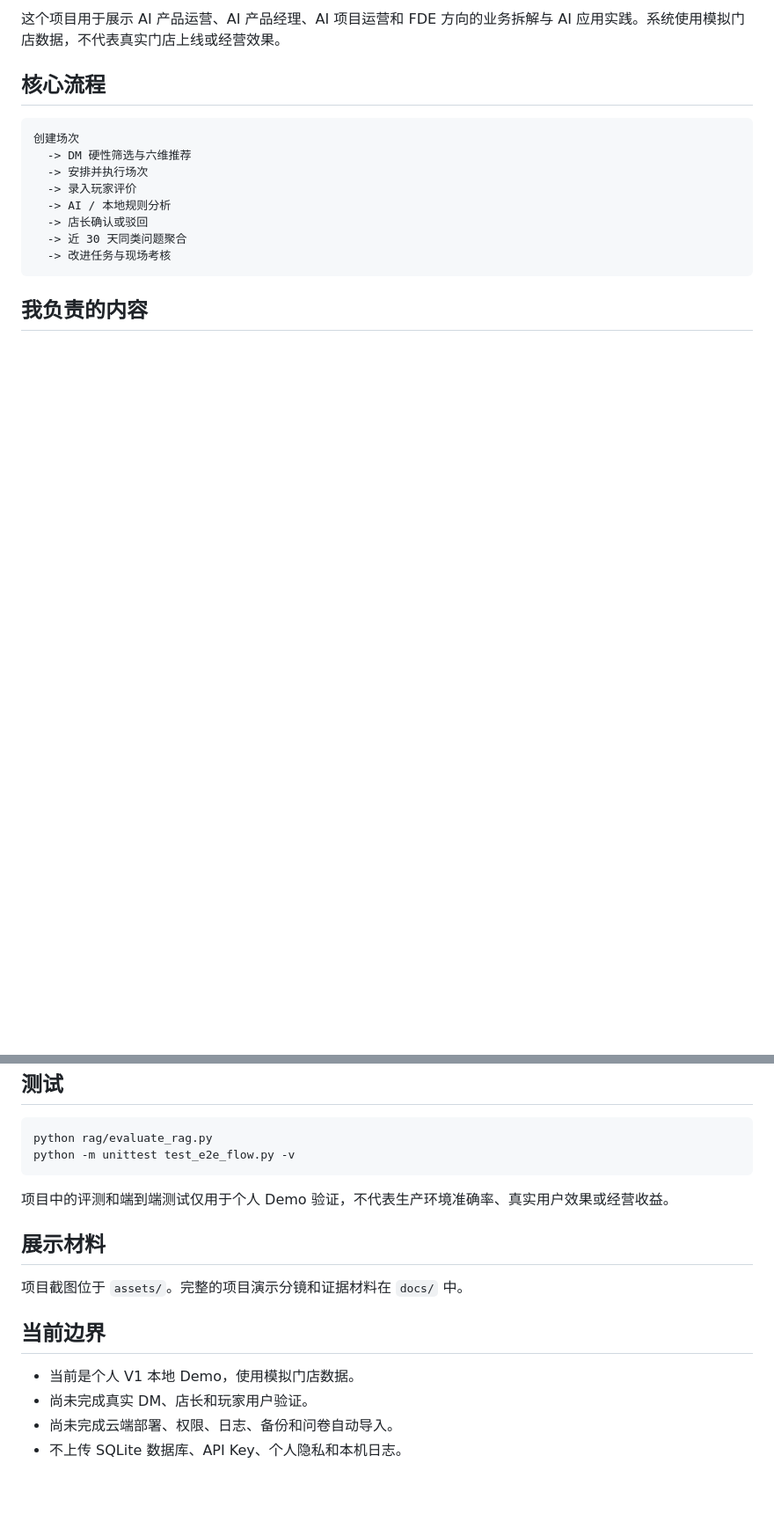
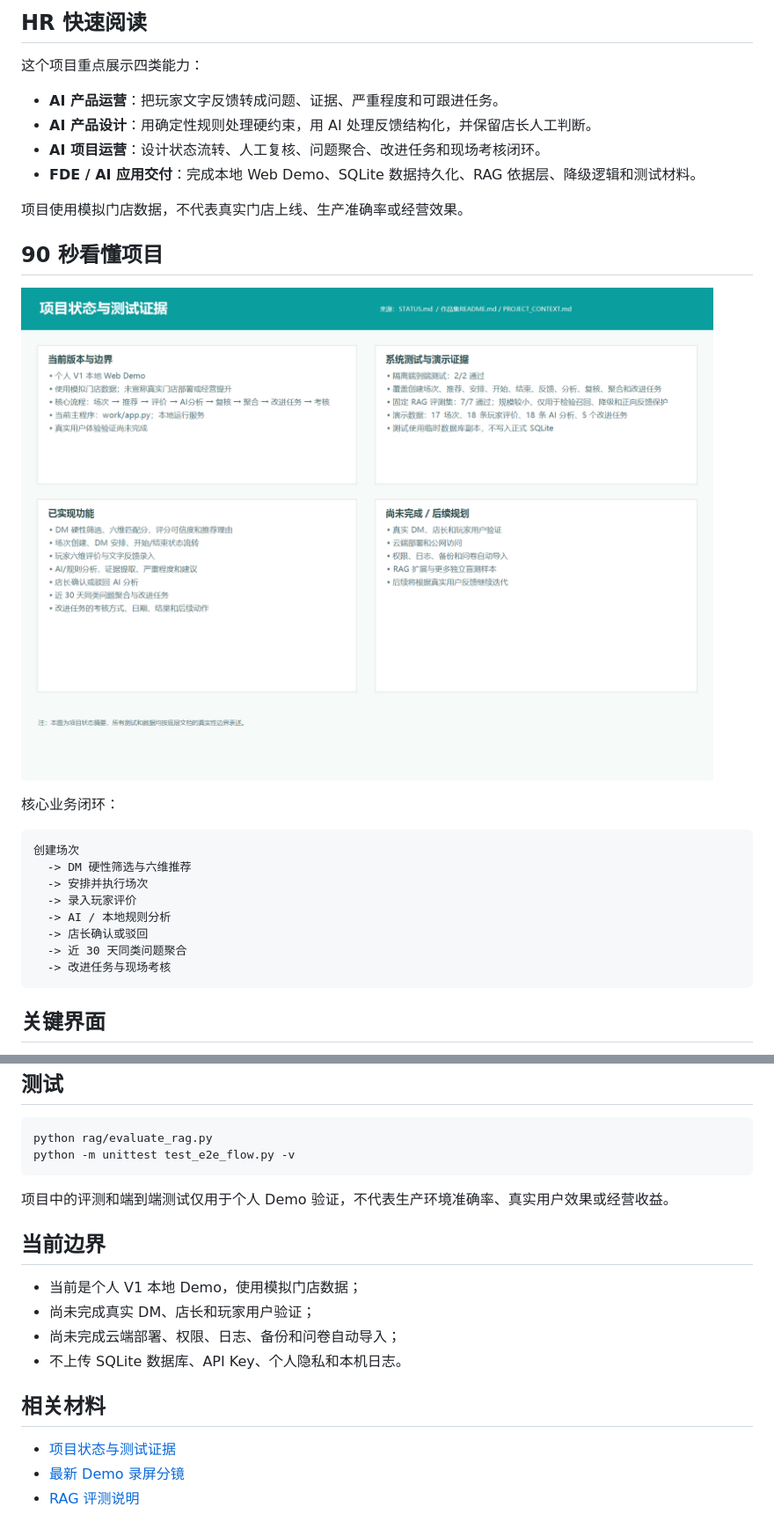
Before and after one commit to Uranuslrj/ai-venue-ops-assistant, a Markdown page: README.md, 2 parts joined by grey strips. Shown at 88% size. GitHub-like rendering; pictures changed too: assets/12-项目状态与测试证据.png (added); blank space fills up the shorter version.

````diff
--- a/README.md
+++ b/README.md
@@ -6,7 +7,20 @@
 
-这个项目用于展示 AI 产品运营、AI 产品经理、AI 项目运营和 FDE 方向的业务拆解与 AI 应用实践。系统使用模拟门店数据，不代表真实门店上线或经营效果。
+## HR 快速阅读
 
-## 核心流程
+这个项目重点展示四类能力：
+
+- **AI 产品运营**：把玩家文字反馈转成问题、证据、严重程度和可跟进任务。
+- **AI 产品设计**：用确定性规则处理硬约束，用 AI 处理反馈结构化，并保留店长人工判断。
+- **AI 项目运营**：设计状态流转、人工复核、问题聚合、改进任务和现场考核闭环。
+- **FDE / AI 应用交付**：完成本地 Web Demo、SQLite 数据持久化、RAG 依据层、降级逻辑和测试材料。
+
+项目使用模拟门店数据，不代表真实门店上线、生产准确率或经营效果。
+
+## 90 秒看懂项目
+
+![项目状态与测试证据](assets/12-项目状态与测试证据.png)
+
+核心业务闭环：
 
 ```text
 创建场次
@@ -19,5 +33,5 @@
   -> 改进任务与现场考核
 ```
 
-## 我负责的内容
+## 关键界面
 
@@ -75,13 +119,15 @@ python -m unittest test_e2e_flow.py -v
 
 项目中的评测和端到端测试仅用于个人 Demo 验证，不代表生产环境准确率、真实用户效果或经营收益。
 
-## 展示材料
-
-项目截图位于 `assets/`。完整的项目演示分镜和证据材料在 `docs/` 中。
-
 ## 当前边界
 
-- 当前是个人 V1 本地 Demo，使用模拟门店数据。
-- 尚未完成真实 DM、店长和玩家用户验证。
-- 尚未完成云端部署、权限、日志、备份和问卷自动导入。
+- 当前是个人 V1 本地 Demo，使用模拟门店数据；
+- 尚未完成真实 DM、店长和玩家用户验证；
+- 尚未完成云端部署、权限、日志、备份和问卷自动导入；
 - 不上传 SQLite 数据库、API Key、个人隐私和本机日志。
+
+## 相关材料
+
+- [项目状态与测试证据](assets/12-项目状态与测试证据.png)
+- [最新 Demo 录屏分镜](docs/Demo录屏分镜_最新录制版_2026-10-08.md)
+- [RAG 评测说明](rag/EVALUATION.md)
````
Also changed, not shown: other parts of README.md (+44 -13 lines).
